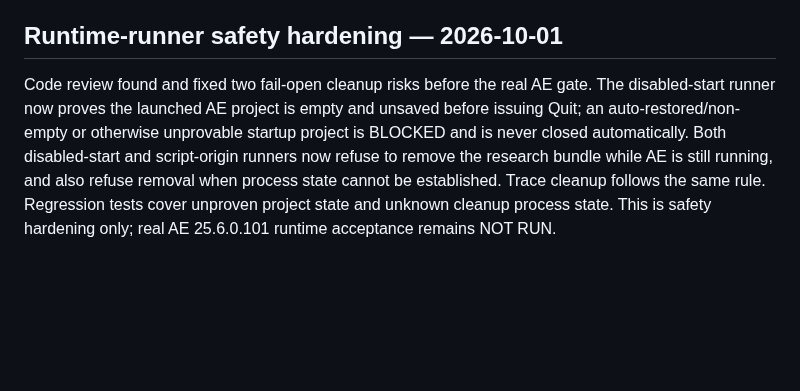
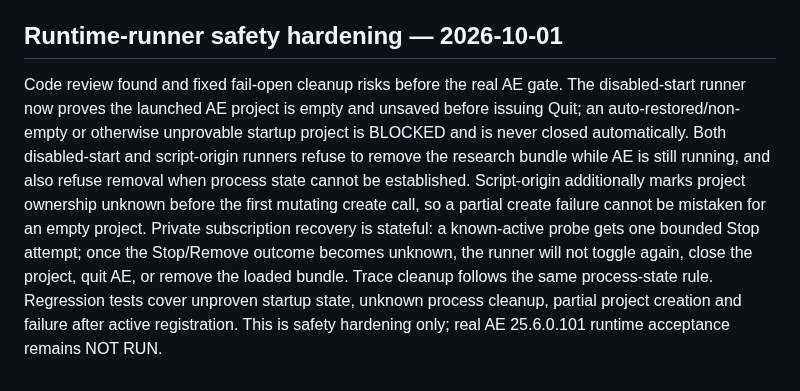
Before and after one commit to ios3kov/FSTR-Line, a Markdown page: docs/TEST_RECORDS/AEGP-SDK-BRIDGE-2026-10-01.md, the part around the change. Rendered like a GitHub page; blank space fills up the shorter version.

Commit message:
docs: record fail-closed recovery states

```diff
--- a/docs/TEST_RECORDS/AEGP-SDK-BRIDGE-2026-10-01.md
+++ b/docs/TEST_RECORDS/AEGP-SDK-BRIDGE-2026-10-01.md
@@ -148,4 +148,4 @@ Exact-commit CI: Integration gate `36843261930` PASS; Notification research tool
 
 ## Runtime-runner safety hardening — 2026-10-01
 
-Code review found and fixed two fail-open cleanup risks before the real AE gate. The disabled-start runner now proves the launched AE project is empty and unsaved before issuing Quit; an auto-restored/non-empty or otherwise unprovable startup project is BLOCKED and is never closed automatically. Both disabled-start and script-origin runners now refuse to remove the research bundle while AE is still running, and also refuse removal when process state cannot be established. Trace cleanup follows the same rule. Regression tests cover unproven project state and unknown cleanup process state. This is safety hardening only; real AE 25.6.0.101 runtime acceptance remains NOT RUN.
+Code review found and fixed fail-open cleanup risks before the real AE gate. The disabled-start runner now proves the launched AE project is empty and unsaved before issuing Quit; an auto-restored/non-empty or otherwise unprovable startup project is BLOCKED and is never closed automatically. Both disabled-start and script-origin runners refuse to remove the research bundle while AE is still running, and also refuse removal when process state cannot be established. Script-origin additionally marks project ownership unknown before the first mutating create call, so a partial create failure cannot be mistaken for an empty project. Private subscription recovery is stateful: a known-active probe gets one bounded Stop attempt; once the Stop/Remove outcome becomes unknown, the runner will not toggle again, close the project, quit AE, or remove the loaded bundle. Trace cleanup follows the same process-state rule. Regression tests cover unproven startup state, unknown process cleanup, partial project creation and failure after active registration. This is safety hardening only; real AE 25.6.0.101 runtime acceptance remains NOT RUN.
```
Also changed, not shown: docs/DEVELOPMENT-STATUS-2026-09-28.md (+1 -1 lines).
